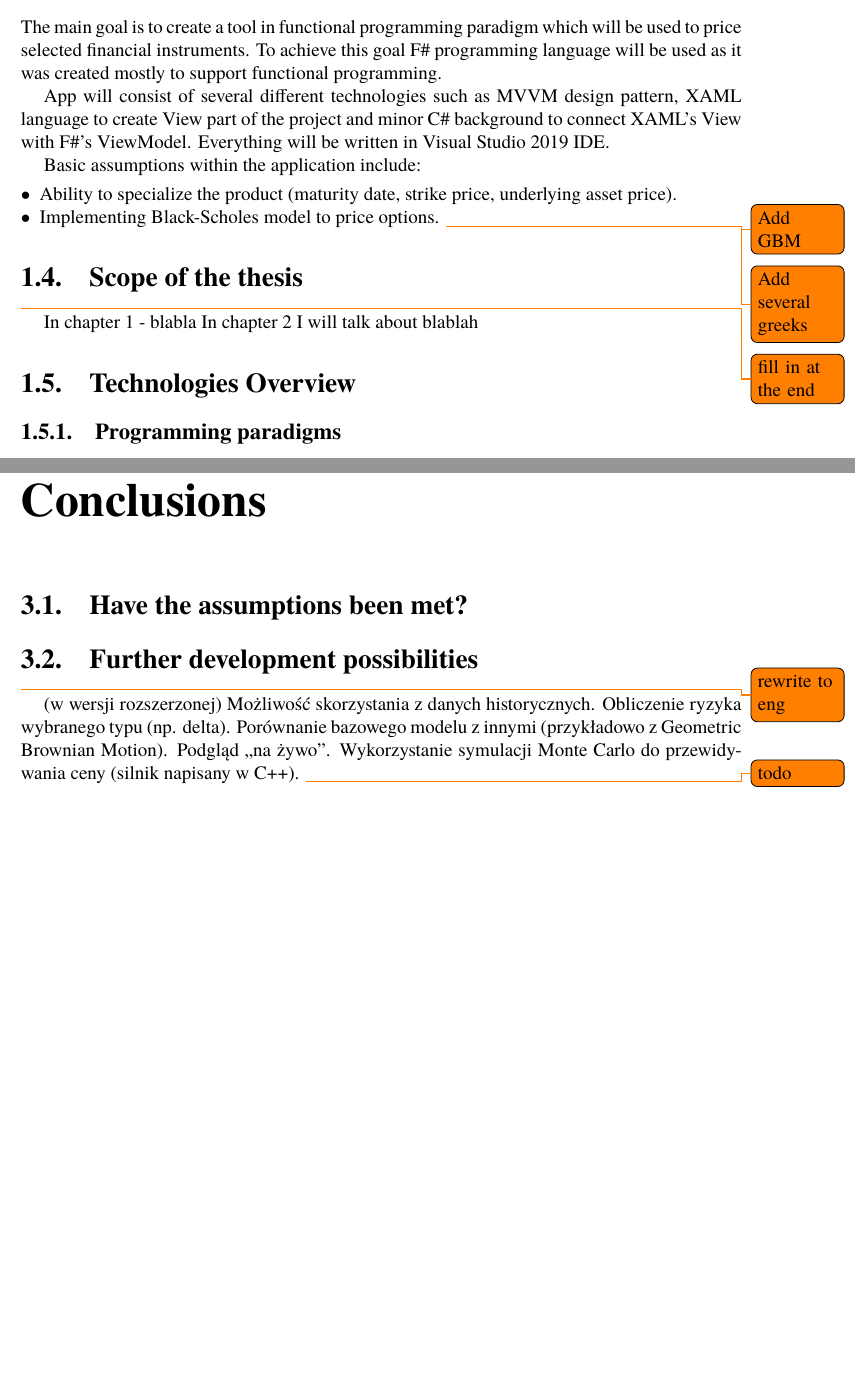
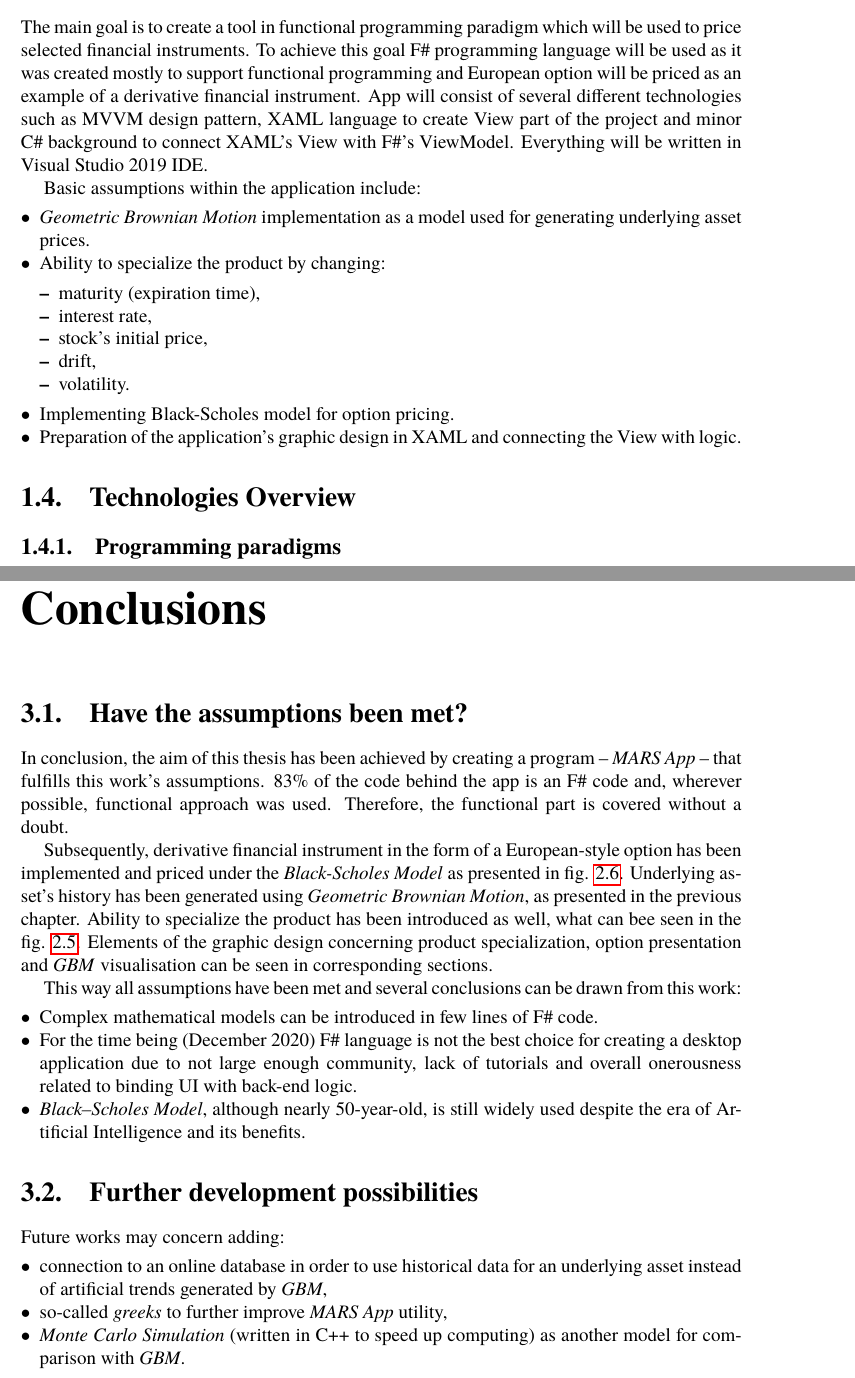
Before and after one commit to kubaunold/EngineeringThesis, a LaTeX thesis (main.tex, which reads chapter01.tex, chapter03.tex): two parts of pages 5 and 21 of 28, joined at a grey line, cut so that both start at the same text, the shorter picture padded with empty space. Compiled offline with pdfLaTeX.

Commit message:
Final beta version.

```diff
--- a/chapter01.tex
+++ b/chapter01.tex
@@ -14,22 +14,29 @@
     \emph{Keywords: functional programming, financial instruments, pricing, MVVM, Black-Scholes, Black}
 
 \section{Thesis assumptions}
-    The main goal is to create a tool in functional programming paradigm which will be used to price selected financial instruments. To achieve this goal F\# programming language will be used as it was created mostly to support functional programming.
-
+    The main goal is to create a tool in functional programming paradigm which will be used to price selected financial instruments. To achieve this goal F\# programming language will be used as it was created mostly to support functional programming and European option will be priced as an example of a derivative financial instrument.
+    %
     App will consist of several different technologies such as MVVM design pattern, XAML language to create View part of the project and minor C\# background to connect XAML's View with F\#'s ViewModel. Everything will be written in Visual Studio 2019 IDE.
 
     Basic assumptions within the application include:
     \begin{itemize}
-    \item Ability to specialize the product (maturity date, strike price, underlying asset price).
-    \item Implementing Black-Scholes model to price options.
-    \todo{Add GBM}
-    \todo{Add several greeks}
+        \item \textit{Geometric Brownian Motion} implementation as a model used for generating underlying asset prices.
+        \item Ability to specialize the product by changing:
+            \begin{itemize}
+                \item maturity (expiration time),
+                \item interest rate,
+                \item stock's initial price,
+                \item drift,
+                \item volatility.
+            \end{itemize}
+        \item Implementing Black-Scholes model for option pricing.
+        \item Preparation of the application's graphic design in XAML and connecting the View with logic.
     \end{itemize}
 
-\section{Scope of the thesis}
-    \todo{fill in at the end}
-    In chapter 1 - blabla
-    In chapter 2 I will talk about blablah
+% \section{Scope of the thesis}
+%     \todo{fill in at the end}
+%     In chapter 1 - blabla
+%     In chapter 2 I will talk about blablah
 
 \section{Technologies Overview}
 \subsection{Programming paradigms}
--- a/chapter03.tex
+++ b/chapter03.tex
@@ -1,11 +1,21 @@
 \chapter{Conclusions}
 \section{Have the assumptions been met?}
+    In conclusion, the aim of this thesis has been achieved by creating a program -- \textit{MARS App} -- that fulfills this work's assumptions. 83\% of the code behind the app is an F\# code and, wherever possible, functional approach was used. Therefore, the functional part is covered without a doubt.
+
+    Subsequently, derivative financial instrument in the form of a European-style option has been implemented and priced under the \textit{Black-Scholes Model} as presented in fig. \ref{fig:optionsPresentation}. Underlying asset's history has been generated using \textit{Geometric Brownian Motion}, as presented in the previous chapter. Ability to specialize the product has been introduced as well, what can bee seen in the fig. \ref{fig:parametersPresentation}. Elements of the graphic design concerning product specialization, option presentation and \textit{GBM} visualisation can be seen in corresponding sections.
+
+    This way all assumptions have been met and several conclusions can be drawn from this work:
+    \begin{itemize}
+        \item Complex mathematical models can be introduced in few lines of F\# code.
+        \item For the time being (December 2020) F\# language is not the best choice for creating a desktop application due to not large enough community, lack of tutorials and overall onerousness related to binding UI with back-end logic.
+        \item \textit{Black--Scholes Model}, although nearly 50-year-old, is still widely used despite the era of Artificial Intelligence and its benefits.
+    \end{itemize}
+
 \section{Further development possibilities}
-    \todo{rewrite to eng}
-    (w wersji rozszerzonej)
-    Możliwość skorzystania z danych historycznych.
-    Obliczenie ryzyka wybranego typu (np. delta).
-    Porównanie bazowego modelu z innymi (przykładowo z Geometric Brownian Motion).
-    Podgląd „na żywo”.
-    Wykorzystanie symulacji Monte Carlo do przewidywania ceny (silnik napisany w C++).
-\todo{todo}
+    Future works may concern adding:
+    \begin{itemize}
+
+        \item connection to an online database in order to use historical data for an underlying asset instead of artificial trends generated by \textit{GBM},
+        \item so-called \textit{greeks} to further improve \textit{MARS App} utility,
+        \item \textit{Monte Carlo Simulation} (written in C++ to speed up computing) as another model for comparison with \textit{GBM}.
+    \end{itemize}
```
Also changed, not shown: chapter01.tex (8 more changed lines).
